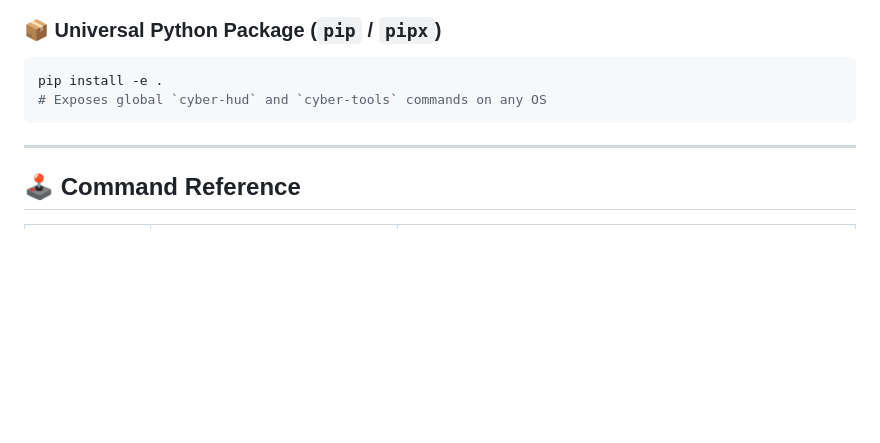
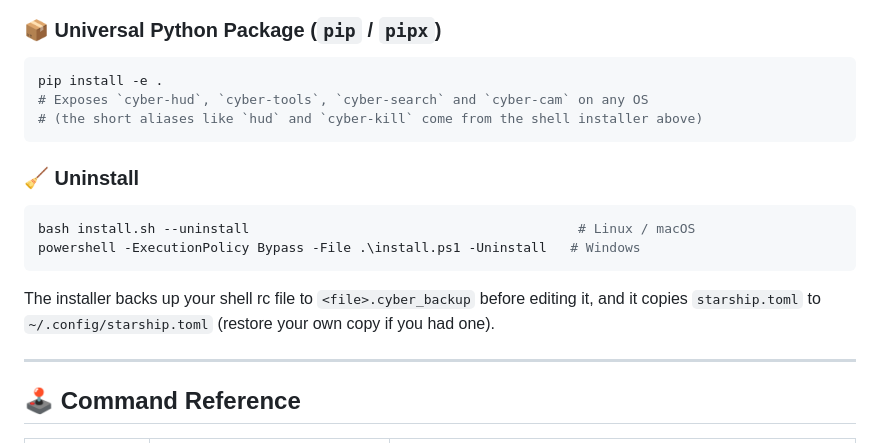
Before and after one commit to 200msEthan/cyber-os-terminal, a Markdown page: README.md, the part around one of its changes. GitHub-like rendering; blank space fills up the shorter version.

````diff
--- a/README.md
+++ b/README.md
@@ -107,8 +119,18 @@ powershell -ExecutionPolicy Bypass -File .\install.ps1 -Packages
 
 ```bash
 pip install -e .
-# Exposes global `cyber-hud` and `cyber-tools` commands on any OS
+# Exposes `cyber-hud`, `cyber-tools`, `cyber-search` and `cyber-cam` on any OS
+# (the short aliases like `hud` and `cyber-kill` come from the shell installer above)
 ```
+
+### 🧹 Uninstall
+
+```bash
+bash install.sh --uninstall                                          # Linux / macOS
+powershell -ExecutionPolicy Bypass -File .\install.ps1 -Uninstall   # Windows
+```
+
+The installer backs up your shell rc file to `<file>.cyber_backup` before editing it, and it copies `starship.toml` to `~/.config/starship.toml` (restore your own copy if you had one).
 
 ---
 
````
Also changed, not shown: other parts of README.md (+47 -21 lines), .github/pull_request_template.md (added, +12 -0 lines), CODE_OF_CONDUCT.md (added, +7 -0 lines), CONTRIBUTING.md (+47 -18 lines), SECURITY.md (added, +14 -0 lines), docs/screenshots/hud.png (added), docs/screenshots/keygen.png (added), docs/screenshots/menu.png (added), docs/screenshots/ports.png (added), 7 other files.
